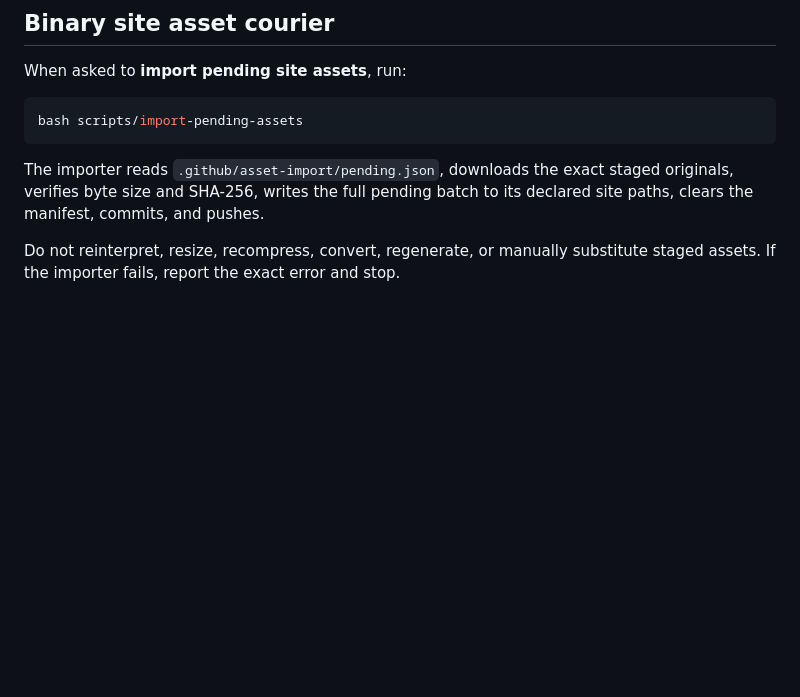
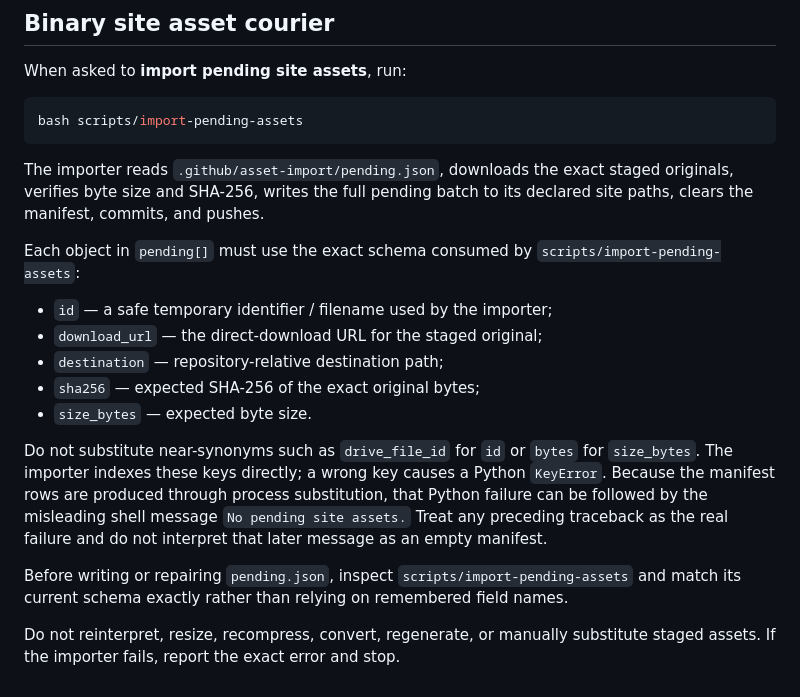
Before and after one commit to faiema/faiema.github.io, a Markdown page: AGENTS.md, the part around the change. Rendered like a GitHub page; blank space fills up the shorter version.

Commit message:
Document site asset manifest schema and failure mode

```diff
--- a/AGENTS.md
+++ b/AGENTS.md
@@ -164,4 +164,16 @@ bash scripts/import-pending-assets
 
 The importer reads `.github/asset-import/pending.json`, downloads the exact staged originals, verifies byte size and SHA-256, writes the full pending batch to its declared site paths, clears the manifest, commits, and pushes.
 
+Each object in `pending[]` must use the exact schema consumed by `scripts/import-pending-assets`:
+
+- `id` — a safe temporary identifier / filename used by the importer;
+- `download_url` — the direct-download URL for the staged original;
+- `destination` — repository-relative destination path;
+- `sha256` — expected SHA-256 of the exact original bytes;
+- `size_bytes` — expected byte size.
+
+Do not substitute near-synonyms such as `drive_file_id` for `id` or `bytes` for `size_bytes`. The importer indexes these keys directly; a wrong key causes a Python `KeyError`. Because the manifest rows are produced through process substitution, that Python failure can be followed by the misleading shell message `No pending site assets.` Treat any preceding traceback as the real failure and do not interpret that later message as an empty manifest.
+
+Before writing or repairing `pending.json`, inspect `scripts/import-pending-assets` and match its current schema exactly rather than relying on remembered field names.
+
 Do not reinterpret, resize, recompress, convert, regenerate, or manually substitute staged assets. If the importer fails, report the exact error and stop.
```
